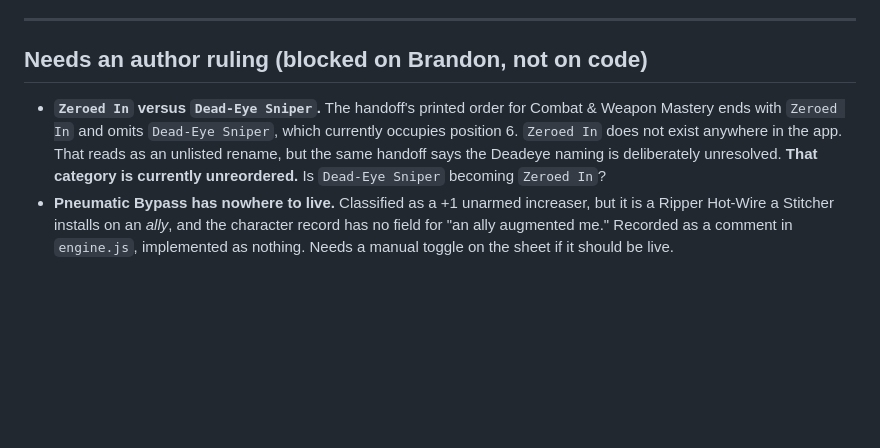
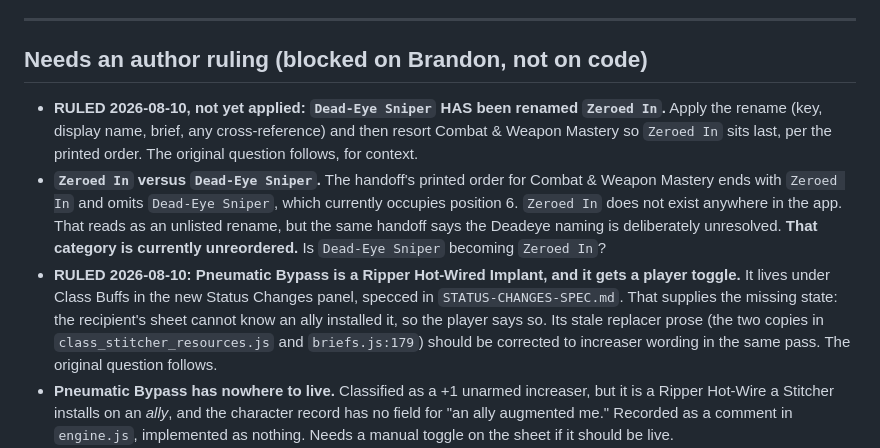
Before and after one commit to Popsculpture/Elysium-Nights-Character-Sheet, a Markdown page: DEFERRED-FIXES.md, the part around the change. GitHub-like rendering; blank space fills up the shorter version.

```diff
--- a/DEFERRED-FIXES.md
+++ b/DEFERRED-FIXES.md
@@ -25,12 +25,22 @@ section instead.
 
 ## Needs an author ruling (blocked on Brandon, not on code)
 
+- **RULED 2026-08-10, not yet applied: `Dead-Eye Sniper` HAS been renamed `Zeroed In`.**
+  Apply the rename (key, display name, brief, any cross-reference) and then resort
+  Combat & Weapon Mastery so `Zeroed In` sits last, per the printed order. The original
+  question follows, for context.
 - **`Zeroed In` versus `Dead-Eye Sniper`.** The handoff's printed order for Combat &
   Weapon Mastery ends with `Zeroed In` and omits `Dead-Eye Sniper`, which currently
   occupies position 6. `Zeroed In` does not exist anywhere in the app. That reads as
   an unlisted rename, but the same handoff says the Deadeye naming is deliberately
   unresolved. **That category is currently unreordered.** Is `Dead-Eye Sniper`
   becoming `Zeroed In`?
+- **RULED 2026-08-10: Pneumatic Bypass is a Ripper Hot-Wired Implant, and it gets a
+  player toggle.** It lives under Class Buffs in the new Status Changes panel, specced
+  in `STATUS-CHANGES-SPEC.md`. That supplies the missing state: the recipient's sheet
+  cannot know an ally installed it, so the player says so. Its stale replacer prose
+  (the two copies in `class_stitcher_resources.js` and `briefs.js:179`) should be
+  corrected to increaser wording in the same pass. The original question follows.
 - **Pneumatic Bypass has nowhere to live.** Classified as a +1 unarmed increaser, but
   it is a Ripper Hot-Wire a Stitcher installs on an *ally*, and the character record
   has no field for "an ally augmented me." Recorded as a comment in `engine.js`,
```
Also changed, not shown: STATUS-CHANGES-SPEC.md (added, +78 -0 lines).
